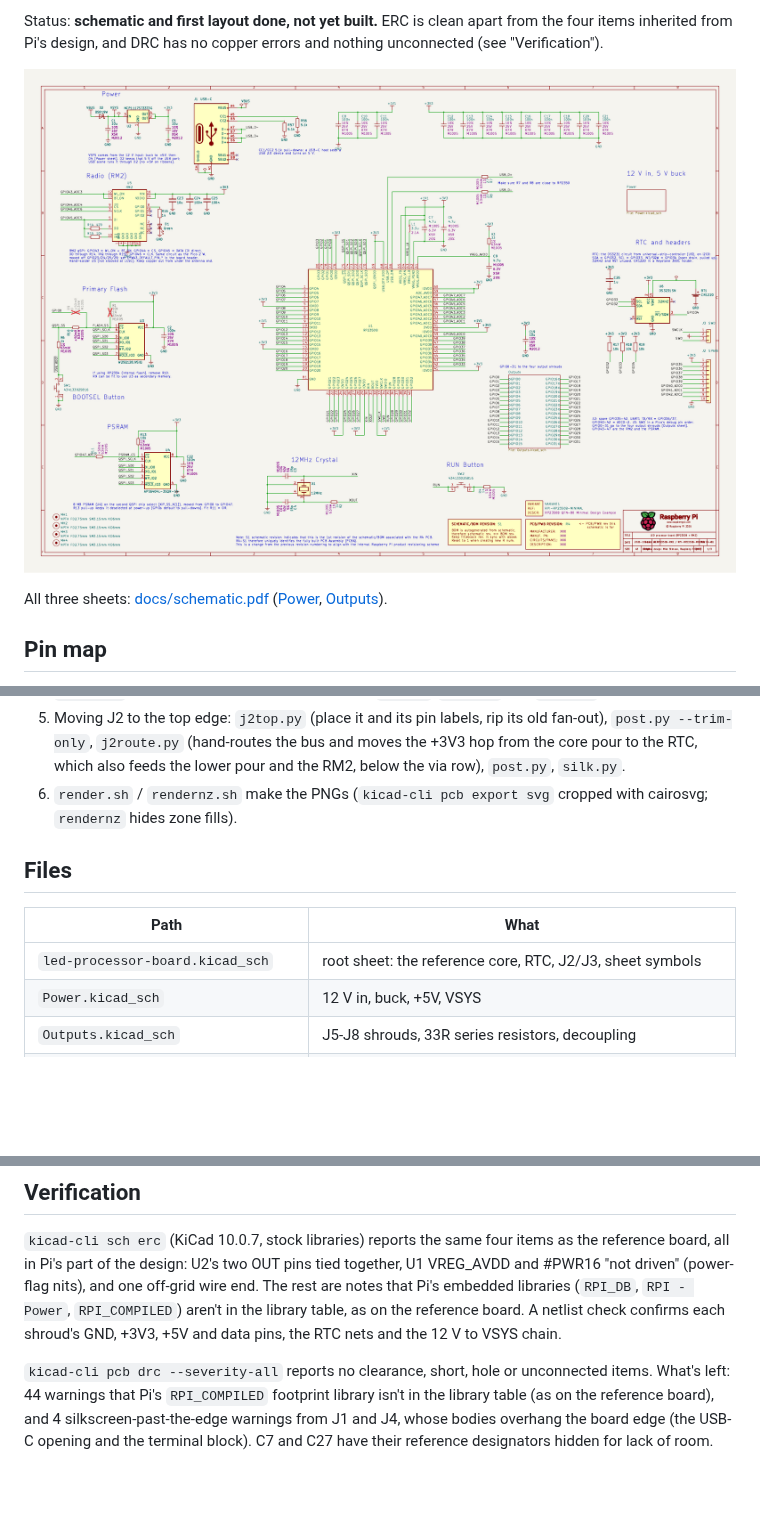
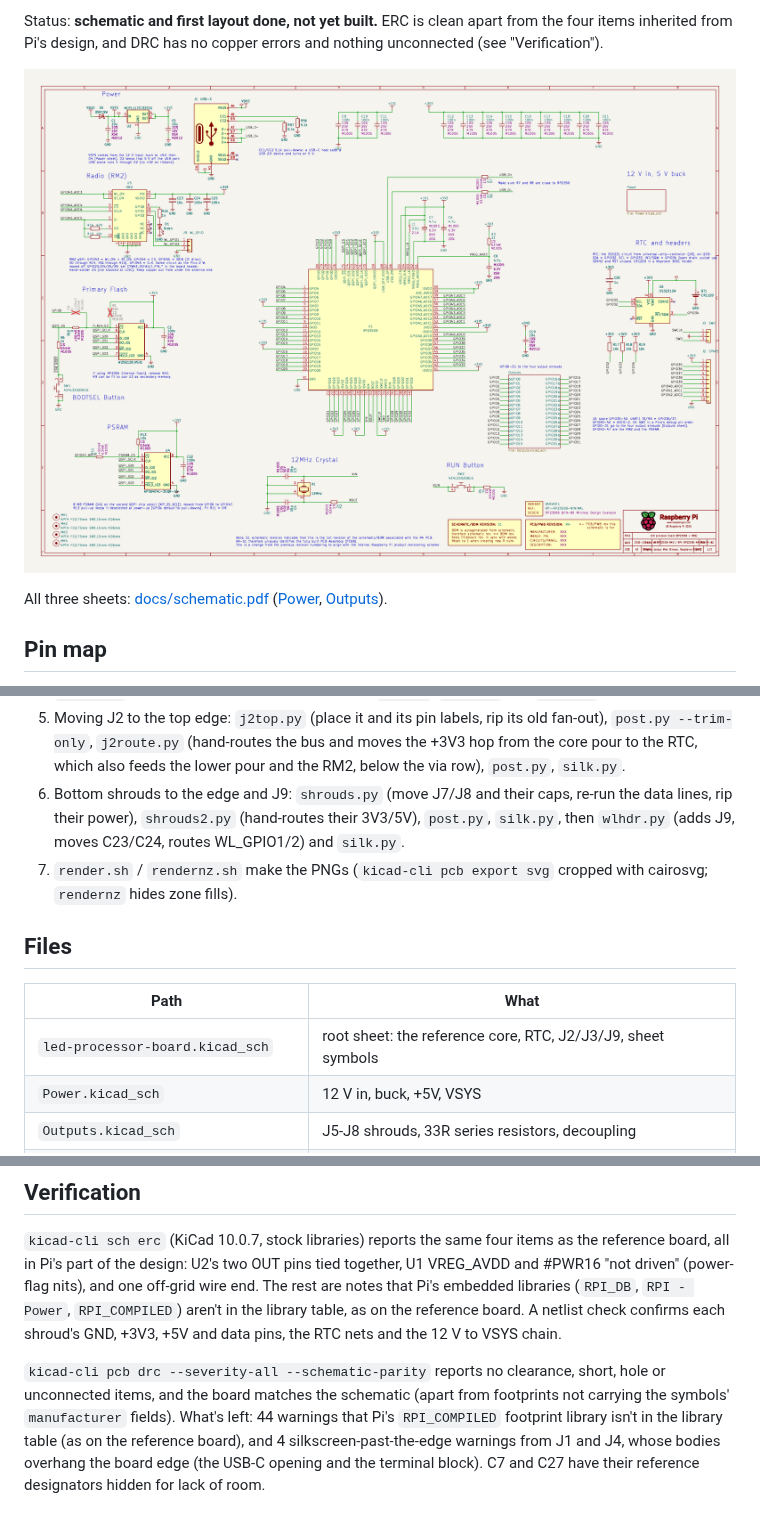
Before and after one commit to eelstretching/led-processor-board, a Markdown page: README.md, 3 parts joined by grey strips. GitHub-like rendering; pictures changed too: docs/sheet-root.png; blank space fills up the shorter version.

```diff
--- a/README.md
+++ b/README.md
@@ -150,14 +159,17 @@ here on it is a normal KiCad board, so edit it in KiCad; the scripts are a recor
 5. Moving J2 to the top edge: `j2top.py` (place it and its pin labels, rip its old fan-out),
    `post.py --trim-only`, `j2route.py` (hand-routes the bus and moves the +3V3 hop from the core pour
    to the RTC, which also feeds the lower pour and the RM2, below the via row), `post.py`, `silk.py`.
-6. `render.sh` / `rendernz.sh` make the PNGs (`kicad-cli pcb export svg` cropped with cairosvg;
+6. Bottom shrouds to the edge and J9: `shrouds.py` (move J7/J8 and their caps, re-run the data
+   lines, rip their power), `shrouds2.py` (hand-routes their 3V3/5V), `post.py`, `silk.py`, then
+   `wlhdr.py` (adds J9, moves C23/C24, routes WL_GPIO1/2) and `silk.py`.
+7. `render.sh` / `rendernz.sh` make the PNGs (`kicad-cli pcb export svg` cropped with cairosvg;
    `rendernz` hides zone fills).
 
 ## Files
 
 | Path | What |
 |---|---|
-| `led-processor-board.kicad_sch` | root sheet: the reference core, RTC, J2/J3, sheet symbols |
+| `led-processor-board.kicad_sch` | root sheet: the reference core, RTC, J2/J3/J9, sheet symbols |
 | `Power.kicad_sch` | 12 V in, buck, +5V, VSYS |
 | `Outputs.kicad_sch` | J5-J8 shrouds, 33R series resistors, decoupling |
 | `rp2350b_rm2.kicad_sym`, `rp2350b_rm2.pretty/` | RM2 symbol and footprint (from the reference) |
@@ -177,7 +189,9 @@ libraries (`RPI_DB`, `RPI - Power`, `RPI_COMPILED`) aren't in the library table,
 reference board. A netlist check confirms each shroud's GND, +3V3, +5V and data pins, the RTC nets
 and the 12 V to VSYS chain.
 
-`kicad-cli pcb drc --severity-all` reports no clearance, short, hole or unconnected items. What's
+`kicad-cli pcb drc --severity-all --schematic-parity` reports no clearance, short, hole or unconnected
+items, and the board matches the schematic (apart from footprints not carrying the symbols'
+`manufacturer` fields). What's
 left: 44 warnings that Pi's `RPI_COMPILED` footprint library isn't in the library table (as on the
 reference board), and 4 silkscreen-past-the-edge warnings from J1 and J4, whose bodies overhang the
 board edge (the USB-C opening and the terminal block). C7 and C27 have their reference designators hidden
```
Also changed, not shown: other parts of README.md (+11 -2 lines), docs/pcb-3d-bottom.png, docs/pcb-3d-top.png, docs/pcb-bottom-copper.png, docs/pcb-top.png, 8 other files.
